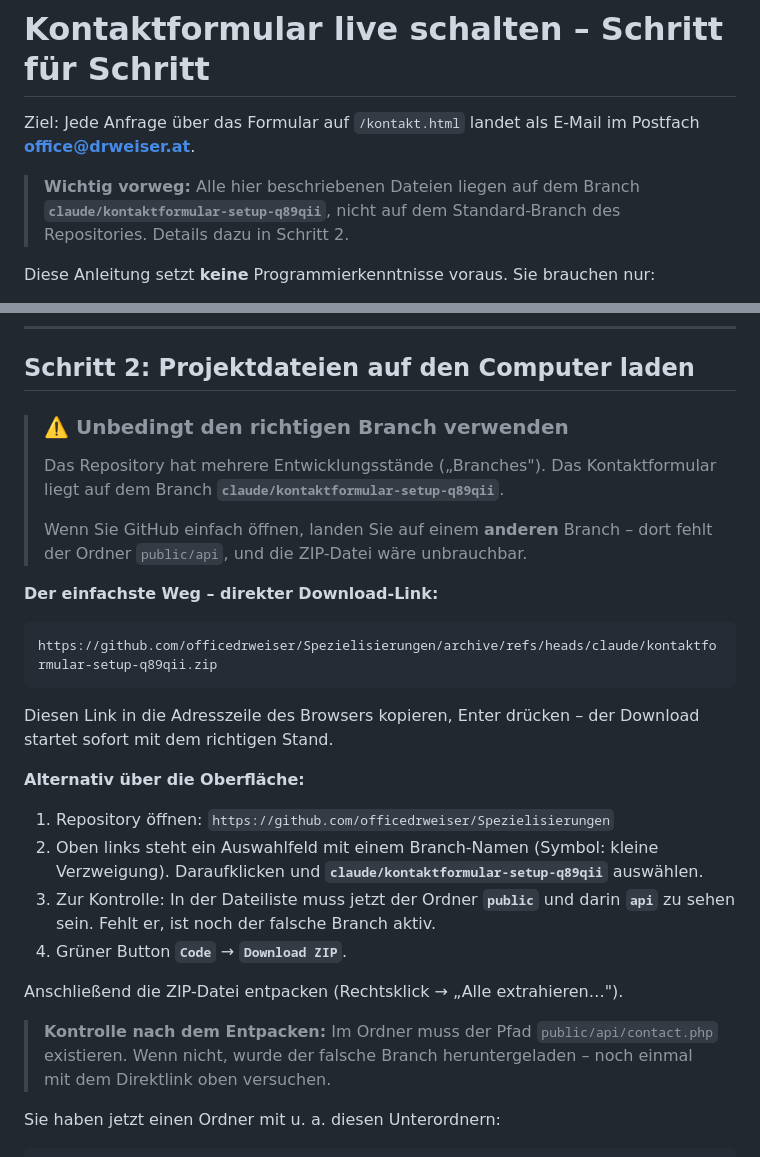
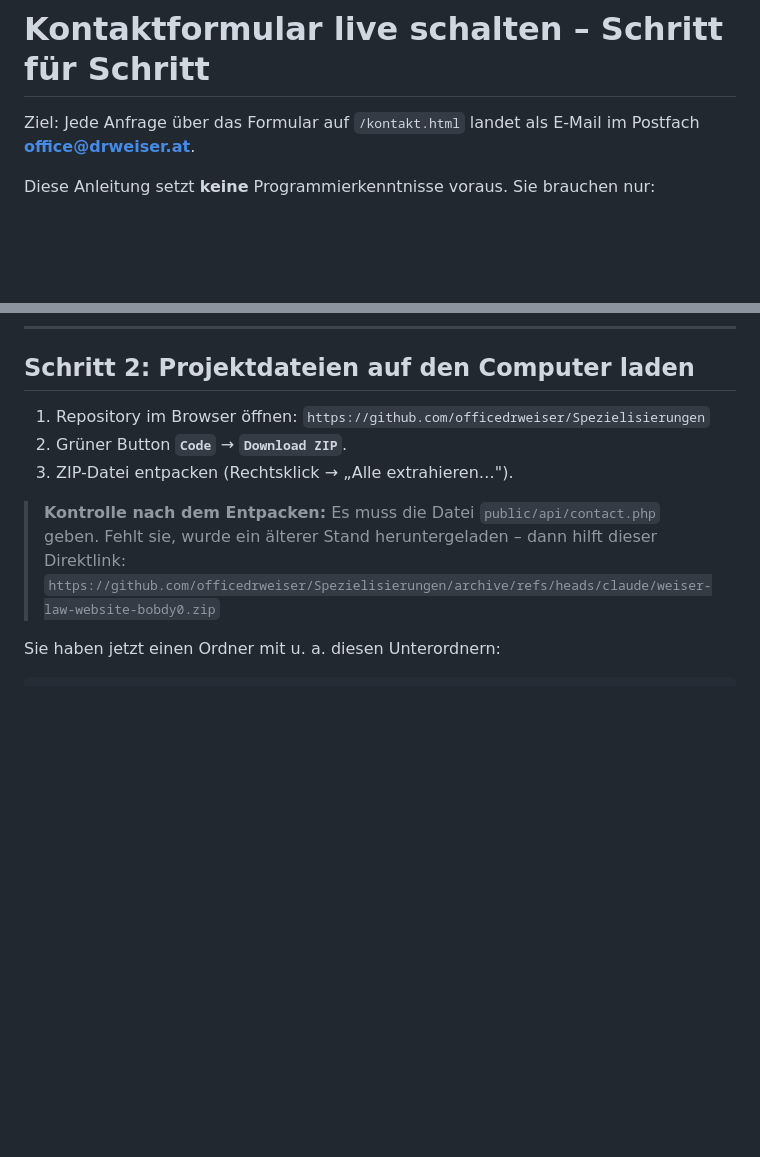
Before and after one commit to officedrweiser/Spezielisierungen, a Markdown page: ANLEITUNG-KONTAKTFORMULAR.md, 2 parts joined by grey strips. Rendered like a GitHub page; blank space fills up the shorter version.

Commit message:
Anleitung: Branch-Hinweis entfernt, Download wieder geradeaus
Die Aenderungen liegen jetzt im Standard-Branch, damit liefert der normale
"Download ZIP"-Button den richtigen Stand. Der Umweg ueber die
Branch-Auswahl entfaellt; als Absicherung bleibt eine kurze Kontrolle auf
public/api/contact.php nach dem Entpacken.

Co-Authored-By: Claude Opus 5 <noreply@anthropic.com>
Claude-Session: https://claude.ai/code/session_01C2rsgC4FWeP9svjA2yXq1L

````diff
--- a/ANLEITUNG-KONTAKTFORMULAR.md
+++ b/ANLEITUNG-KONTAKTFORMULAR.md
@@ -2,10 +2,6 @@
 
 Ziel: Jede Anfrage über das Formular auf `/kontakt.html` landet als E-Mail im
 Postfach **office@drweiser.at**.
-
-> **Wichtig vorweg:** Alle hier beschriebenen Dateien liegen auf dem Branch
-> **`claude/kontaktformular-setup-q89qii`**, nicht auf dem Standard-Branch des
-> Repositories. Details dazu in Schritt 2.
 
 Diese Anleitung setzt **keine** Programmierkenntnisse voraus. Sie brauchen nur:
 
@@ -118,40 +114,15 @@ Dokumente kopieren, die geteilt werden.
 
 ## Schritt 2: Projektdateien auf den Computer laden
 
-> ### ⚠️ Unbedingt den richtigen Branch verwenden
->
-> Das Repository hat mehrere Entwicklungsstände („Branches"). Das
-> Kontaktformular liegt auf dem Branch
-> **`claude/kontaktformular-setup-q89qii`**.
->
-> Wenn Sie GitHub einfach öffnen, landen Sie auf einem **anderen** Branch –
-> dort fehlt der Ordner `public/api`, und die ZIP-Datei wäre unbrauchbar.
+1. Repository im Browser öffnen:
+   `https://github.com/officedrweiser/Spezielisierungen`
+2. Grüner Button **`Code`** → **`Download ZIP`**.
+3. ZIP-Datei entpacken (Rechtsklick → „Alle extrahieren…").
 
-**Der einfachste Weg – direkter Download-Link:**
-
-```
-https://github.com/officedrweiser/Spezielisierungen/archive/refs/heads/claude/kontaktformular-setup-q89qii.zip
-```
-
-Diesen Link in die Adresszeile des Browsers kopieren, Enter drücken – der
-Download startet sofort mit dem richtigen Stand.
-
-**Alternativ über die Oberfläche:**
-
-1. Repository öffnen:
-   `https://github.com/officedrweiser/Spezielisierungen`
-2. Oben links steht ein Auswahlfeld mit einem Branch-Namen (Symbol: kleine
-   Verzweigung). Daraufklicken und
-   **`claude/kontaktformular-setup-q89qii`** auswählen.
-3. Zur Kontrolle: In der Dateiliste muss jetzt der Ordner **`public`** und
-   darin **`api`** zu sehen sein. Fehlt er, ist noch der falsche Branch aktiv.
-4. Grüner Button **`Code`** → **`Download ZIP`**.
-
-Anschließend die ZIP-Datei entpacken (Rechtsklick → „Alle extrahieren…").
-
-> **Kontrolle nach dem Entpacken:** Im Ordner muss der Pfad
-> `public/api/contact.php` existieren. Wenn nicht, wurde der falsche Branch
-> heruntergeladen – noch einmal mit dem Direktlink oben versuchen.
+> **Kontrolle nach dem Entpacken:** Es muss die Datei
+> `public/api/contact.php` geben. Fehlt sie, wurde ein älterer Stand
+> heruntergeladen – dann hilft dieser Direktlink:
+> `https://github.com/officedrweiser/Spezielisierungen/archive/refs/heads/claude/weiser-law-website-bobdy0.zip`
 
 Sie haben jetzt einen Ordner mit u. a. diesen Unterordnern:
 
````
